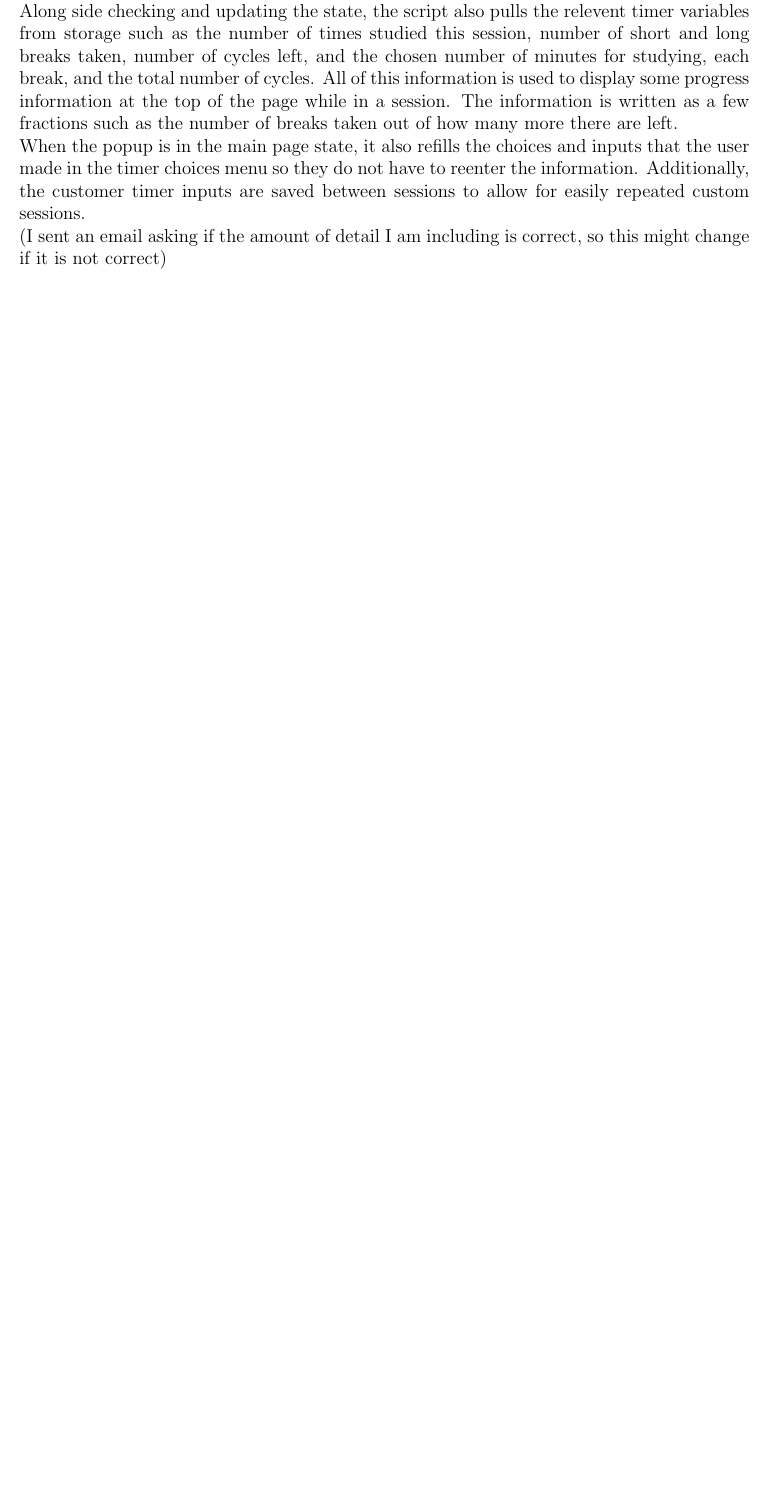
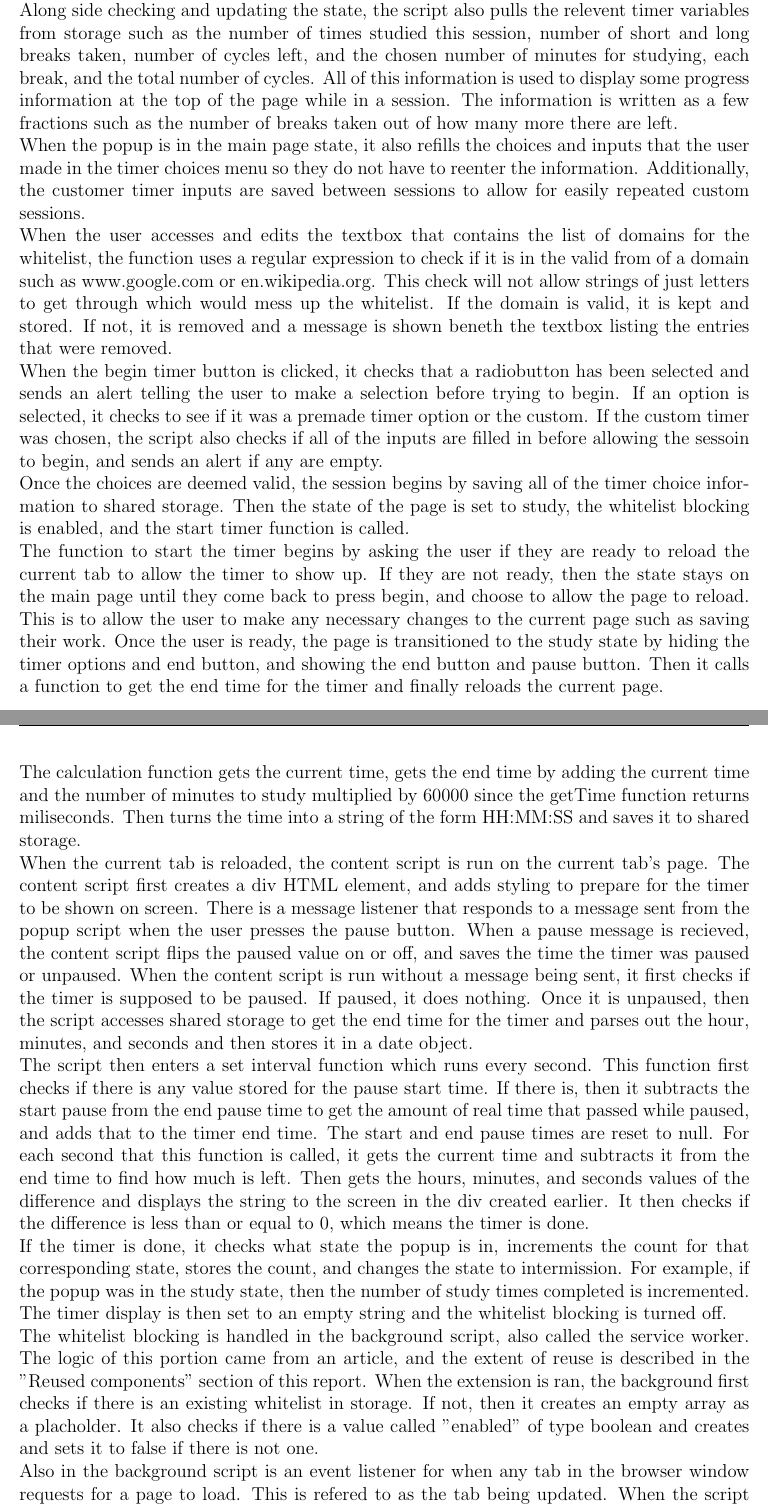
Before and after one commit to Ali13798/CSC450-Group-Project, a LaTeX document (report/project_report.tex): part of page 14 of 14 before the commit and two parts of pages 14 and 15 of 16 after it, the two joined at a grey line, cut so that both start at the same text, the shorter picture padded with empty space. Compiled offline with pdfLaTeX.

Commit message:
added more to report and commented out console.log in popup

```diff
--- a/report/project_report.tex
+++ b/report/project_report.tex
@@ -330,4 +330,37 @@ the page while in a session. The information is written as a few fractions such
 \\When the popup is in the main page state, it also refills the choices and inputs that the user made
 in the timer choices menu so they do not have to reenter the information. Additionally, the customer timer inputs are saved between sessions to
 allow for easily repeated custom sessions.
-\\(I sent an email asking if the amount of detail I am including is correct, so this might change if it is not correct)
+\\When the user accesses and edits the textbox that contains the list of domains for the whitelist,
+the function uses a regular expression to check if it is in the valid from of a domain such as www.google.com or en.wikipedia.org.
+This check will not allow strings of just letters to get through which would mess up the whitelist. If the domain is valid, it is kept and stored.
+If not, it is removed and a message is shown beneth the textbox listing the entries that were removed.
+\\When the begin timer button is clicked, it checks that a radiobutton has been selected and sends an alert telling
+the user to make a selection before trying to begin. If an option is selected, it checks to see if it was a premade timer option or the custom.
+If the custom timer was chosen, the script also checks if all of the inputs are filled in before allowing the sessoin to begin, and sends an alert if any are empty.
+\\Once the choices are deemed valid, the session begins by saving all of the timer choice information to shared storage.
+Then the state of the page is set to study, the whitelist blocking is enabled, and the start timer function is called.
+\\The function to start the timer begins by asking the user if they are ready to reload the current tab to allow the timer to show up.
+If they are not ready, then the state stays on the main page until they come back to press begin, and choose to allow the page to reload.
+This is to allow the user to make any necessary changes to the current page such as saving their work. Once the user is ready, the page is transitioned
+to the study state by hiding the timer options and end button, and showing the end button and pause button.
+Then it calls a function to get the end time for the timer and finally reloads the current page.
+\\The calculation function gets the current time, gets the end time by adding the current time and the number of minutes to study multiplied by 60000 since the getTime function
+returns miliseconds. Then turns the time into a string of the form HH:MM:SS and saves it to shared storage.
+\\When the current tab is reloaded, the content script is run on the current tab's page. The content script first creates a div HTML element, and adds styling to prepare
+for the timer to be shown on screen. There is a message listener that responds to a message sent from the popup script
+when the user presses the pause button. When a pause message is recieved, the content script flips the paused value on or off, and saves the time the timer was paused or unpaused.
+When the content script is run without a message being sent, it first checks if the timer is supposed to be paused. If paused, it does nothing. Once it is unpaused, then
+the script accesses shared storage to get the end time for the timer and parses out the hour, minutes, and seconds and then stores it in a date object.
+\\The script then enters a set interval function which runs every second. This function first
+checks if there is any value stored for the pause start time. If there is,
+then it subtracts the start pause from the end pause time to get the amount of real time that passed while paused, and adds that to the timer end time.
+The start and end pause times are reset to null. For each second that this function is called, it gets the current time and subtracts it from the
+end time to find how much is left. Then gets the hours, minutes, and seconds values of the difference and displays the string to the screen in the div created earlier.
+It then checks if the difference is less than or equal to 0, which means the timer is done.
+\\If the timer is done, it checks what state the popup is in, increments the count for that corresponding state, stores the count, and changes the state to intermission.
+For example, if the popup was in the study state, then the number of study times completed is incremented. The timer display is then set to an empty string and the whitelist blocking is turned off.
+\\The whitelist blocking is handled in the background script, also called the service worker. The logic of this portion came from an article, and the extent of reuse is described in the "Reused components" section of this report.
+When the extension is ran, the background first checks if there is an existing whitelist in storage. If not, then it creates an empty array as a placholder.
+It also checks if there is a value called "enabled" of type boolean and creates and sets it to false if there is not one.
+\\Also in the background script is an event listener for when any tab in the browser window requests for a page to load. This is refered to as the tab being updated.
+When the script recieves the notice, it grabs the tab id and information about the change. These paramaters allow the function
```
Also changed, not shown: report/project_report.tex (12 more changed lines), 1 other file.
